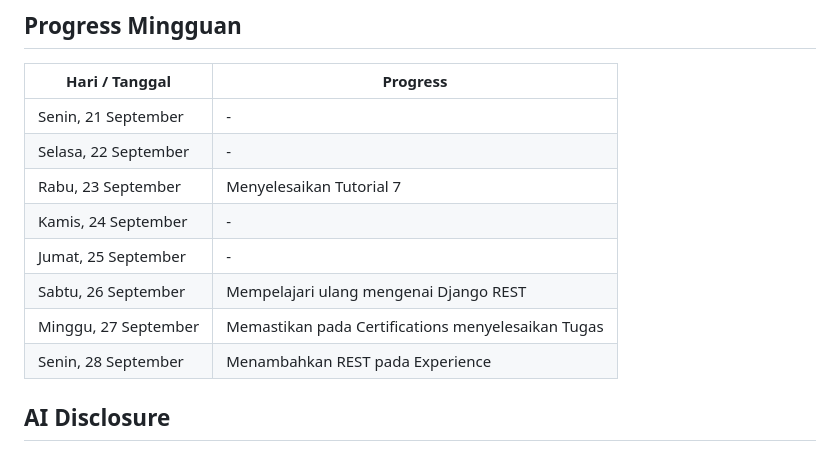
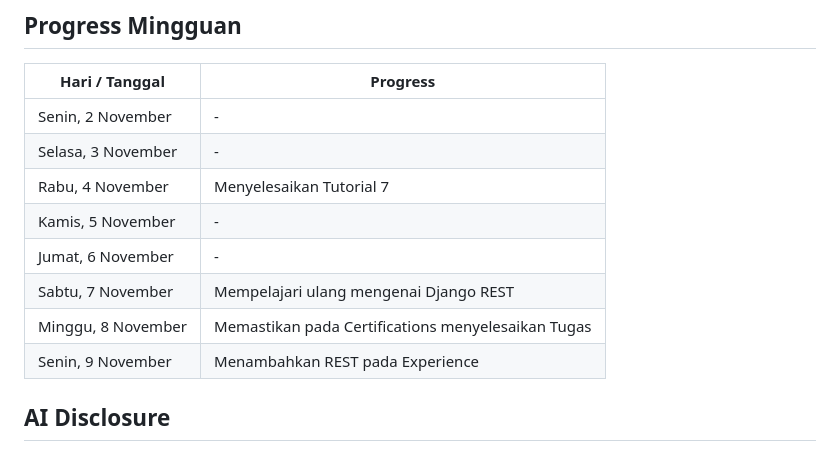
Before and after one commit to LVNAx/myPortofolio, a Markdown page: README.md, the part around the change. Drawn GitHub-style.

Commit message:
docs: Fix tanggal pada tugas 6

```diff
--- a/README.md
+++ b/README.md
@@ -242,14 +242,14 @@ Contoh: `/api/experience/?category=volunteer&sort=oldest`
 ## Progress Mingguan
 | Hari / Tanggal | Progress |
 |---|---|
-| Senin, 21 September | - |
-| Selasa, 22 September | - |
-| Rabu, 23 September | Menyelesaikan Tutorial 7 |
-| Kamis, 24 September | - |
-| Jumat, 25 September | - |
-| Sabtu, 26 September | Mempelajari ulang mengenai Django REST |
-| Minggu, 27 September | Memastikan pada Certifications menyelesaikan Tugas |
-| Senin, 28 September | Menambahkan REST pada Experience |
+| Senin, 2 November | - |
+| Selasa, 3 November | - |
+| Rabu, 4 November | Menyelesaikan Tutorial 7 |
+| Kamis, 5 November | - |
+| Jumat, 6 November | - |
+| Sabtu, 7 November | Mempelajari ulang mengenai Django REST |
+| Minggu, 8 November | Memastikan pada Certifications menyelesaikan Tugas |
+| Senin, 9 November | Menambahkan REST pada Experience |
 
 ## AI Disclosure
 - **[Chat 1-Model: Claude Sonnet-5 High](https://claude.ai/share/a4fd6270-7f7d-4fc5-b1f9-f2089c6fcd7d)** digunakan untuk memahami kode
```
